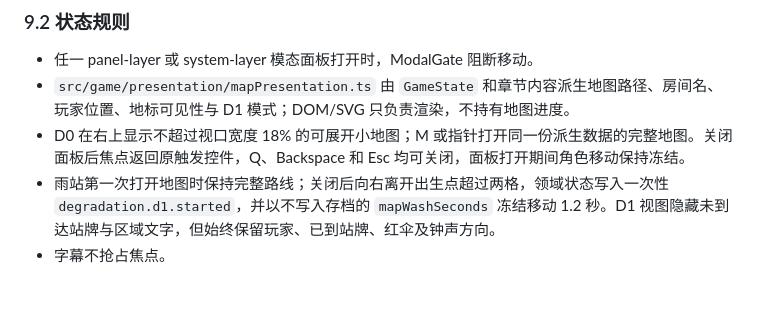
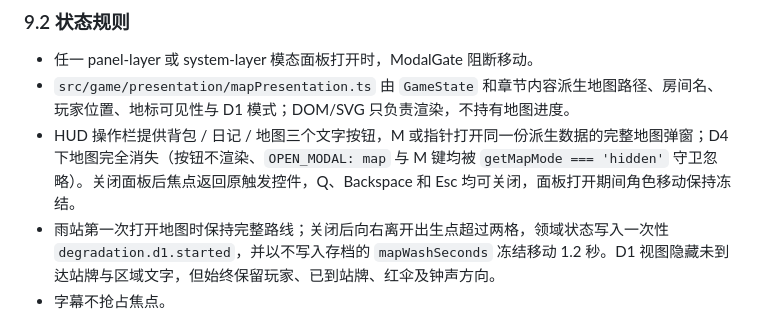
Before and after one commit to A-Words/the-erasure-of-me, a Markdown page: docs/TECHNICAL_DESIGN.md, the part around the change. Drawn GitHub-style; blank space fills up the shorter version.

```diff
--- a/docs/TECHNICAL_DESIGN.md
+++ b/docs/TECHNICAL_DESIGN.md
@@ -528,7 +528,7 @@ interface DegradationConfig {
 
 - 任一 panel-layer 或 system-layer 模态面板打开时，ModalGate 阻断移动。
 - `src/game/presentation/mapPresentation.ts` 由 `GameState` 和章节内容派生地图路径、房间名、玩家位置、地标可见性与 D1 模式；DOM/SVG 只负责渲染，不持有地图进度。
-- D0 在右上显示不超过视口宽度 18% 的可展开小地图；M 或指针打开同一份派生数据的完整地图。关闭面板后焦点返回原触发控件，Q、Backspace 和 Esc 均可关闭，面板打开期间角色移动保持冻结。
+- HUD 操作栏提供背包 / 日记 / 地图三个文字按钮，M 或指针打开同一份派生数据的完整地图弹窗；D4 下地图完全消失（按钮不渲染、`OPEN_MODAL: map` 与 M 键均被 `getMapMode === 'hidden'` 守卫忽略）。关闭面板后焦点返回原触发控件，Q、Backspace 和 Esc 均可关闭，面板打开期间角色移动保持冻结。
 - 雨站第一次打开地图时保持完整路线；关闭后向右离开出生点超过两格，领域状态写入一次性 `degradation.d1.started`，并以不写入存档的 `mapWashSeconds` 冻结移动 1.2 秒。D1 视图隐藏未到达站牌与区域文字，但始终保留玩家、已到站牌、红伞及钟声方向。
 - 字幕不抢占焦点。
 - objective-chip 默认四秒后收起。
```
Also changed, not shown: docs/ART_BIBLE.md (+2 -2 lines), docs/GDD.md (+1 -1 lines).
